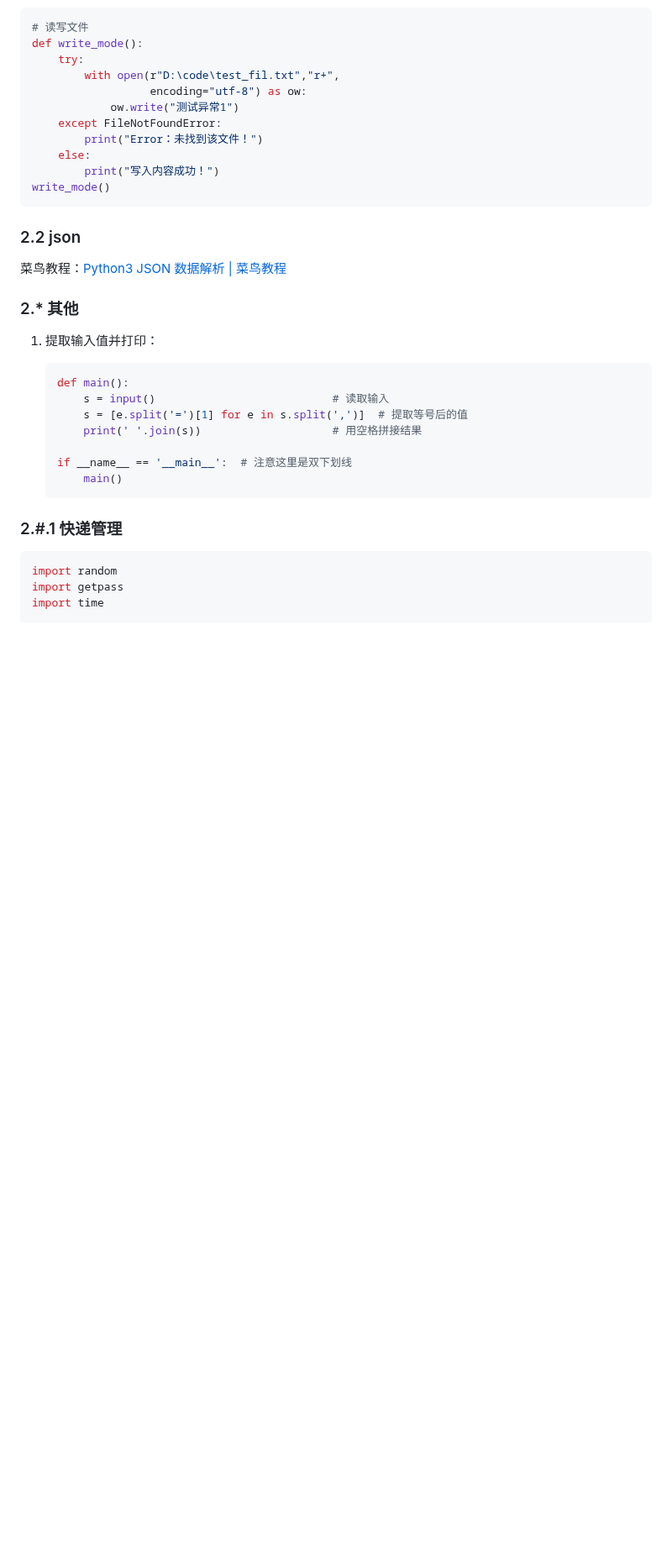
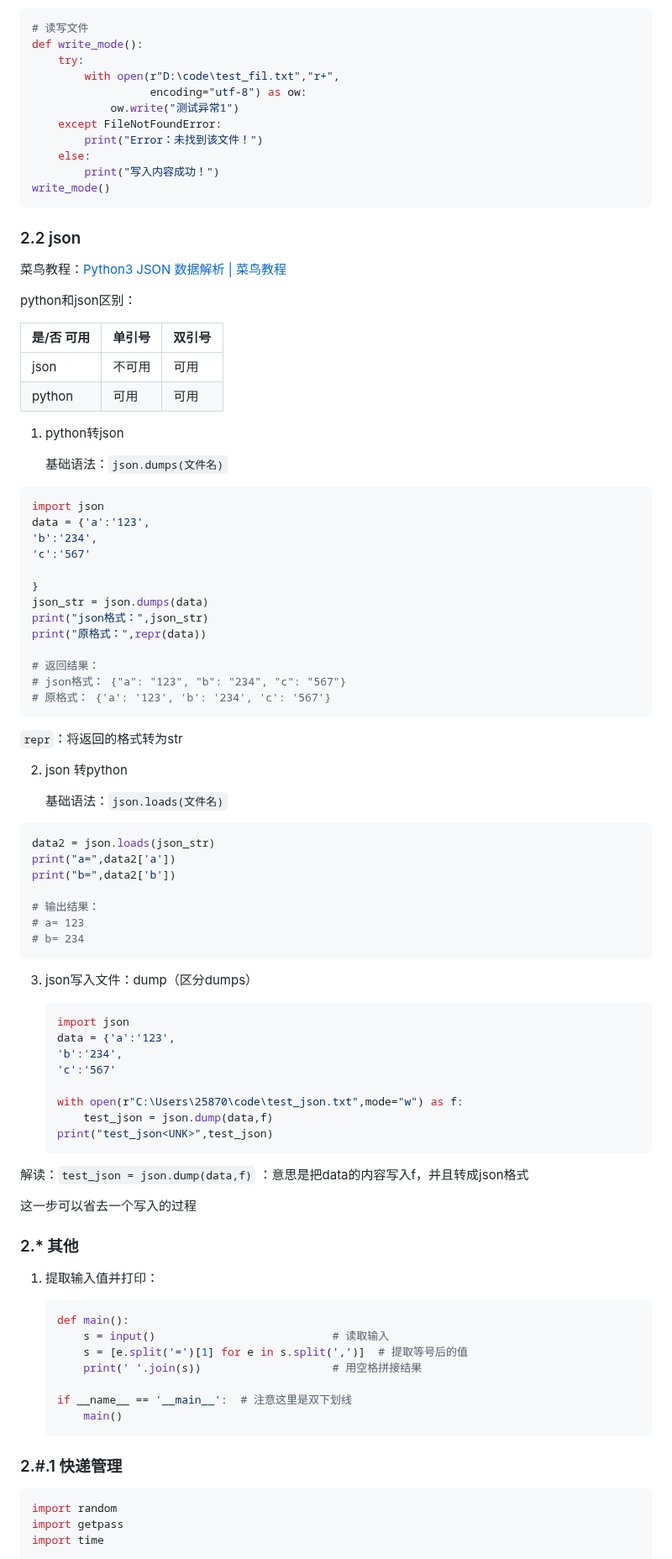
Before and after one commit to missan-carell/note, a Markdown page: python.md, the part around one of its changes. Shown at 84% size. GitHub-like rendering; blank space fills up the shorter version.

````diff
--- a/python.md
+++ b/python.md
@@ -2112,7 +2311,65 @@ write_mode()
 
 菜鸟教程：[Python3 JSON 数据解析 | 菜鸟教程](https://www.runoob.com/python3/python3-json.html)
 
-
+python和json区别：
+
+| 是/否 可用 | 单引号 | 双引号 |
+| ---------- | ------ | :----- |
+| json       | 不可用 | 可用   |
+| python     | 可用   | 可用   |
+
+1. python转json
+
+   基础语法：`json.dumps(文件名)`
+
+```py
+import json
+data = {'a':'123',
+'b':'234',
+'c':'567'
+
+}
+json_str = json.dumps(data)
+print("json格式：",json_str)
+print("原格式：",repr(data))
+
+# 返回结果：
+# json格式： {"a": "123", "b": "234", "c": "567"}
+# 原格式： {'a': '123', 'b': '234', 'c': '567'}
+```
+
+`repr`：将返回的格式转为str
+
+2. json 转python
+
+   基础语法：`json.loads(文件名)`
+
+```py
+data2 = json.loads(json_str)
+print("a=",data2['a'])
+print("b=",data2['b'])
+
+# 输出结果：
+# a= 123
+# b= 234
+```
+
+3. json写入文件：dump（区分dumps）
+
+   ```py
+   import json
+   data = {'a':'123',
+   'b':'234',
+   'c':'567'
+
+   with open(r"C:\Users\25870\code\test_json.txt",mode="w") as f:
+       test_json = json.dump(data,f)
+   print("test_json<UNK>",test_json)
+   ```
+
+解读：`test_json = json.dump(data,f)` ：意思是把data的内容写入f，并且转成json格式
+
+这一步可以省去一个写入的过程
 
 ### 2.* 其他
 
````
Also changed, not shown: other parts of python.md (+293 -92 lines), git.md (+1 -1 lines), .assets/image-20250508202547640.png (added).
